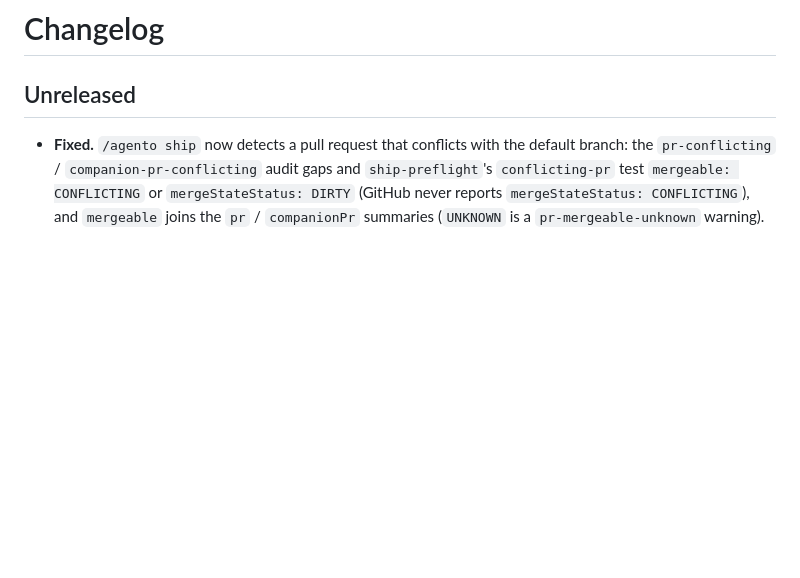
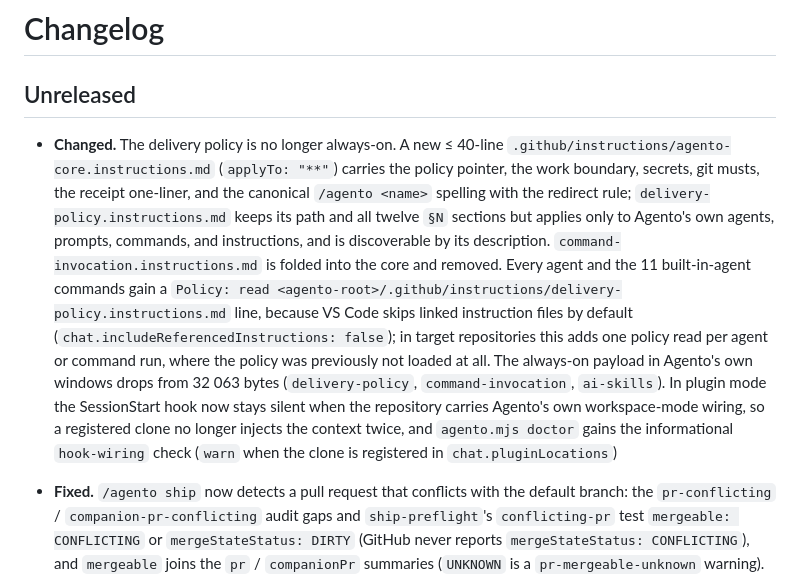
Before and after one commit to david-perry-software/agento, a Markdown page: CHANGELOG.md, the part around the change. Drawn GitHub-style; blank space fills up the shorter version.

Commit message:
docs: document the SessionStart dedupe, hook-wiring, and the always-on core (policy-on-demand, step 4.3)

```diff
--- a/CHANGELOG.md
+++ b/CHANGELOG.md
@@ -1,6 +1,25 @@
 # Changelog
 
 ## Unreleased
+
+- **Changed.** The delivery policy is no longer always-on. A new ≤ 40-line
+  `.github/instructions/agento-core.instructions.md` (`applyTo: "**"`) carries the
+  policy pointer, the work boundary, secrets, git musts, the receipt one-liner, and
+  the canonical `/agento <name>` spelling with the redirect rule;
+  `delivery-policy.instructions.md` keeps its path and all twelve `§N` sections but
+  applies only to Agento's own agents, prompts, commands, and instructions, and is
+  discoverable by its description. `command-invocation.instructions.md` is folded
+  into the core and removed. Every agent and the 11 built-in-agent commands gain a
+  `Policy: read <agento-root>/.github/instructions/delivery-policy.instructions.md`
+  line, because VS Code skips linked instruction files by default
+  (`chat.includeReferencedInstructions: false`); in target repositories this adds one
+  policy read per agent or command run, where the policy was previously not loaded at
+  all. The always-on payload in Agento's own windows drops from 32 063 bytes
+  (`delivery-policy`, `command-invocation`, `ai-skills`). In plugin mode the
+  SessionStart hook now stays silent when the repository carries Agento's own
+  workspace-mode wiring, so a registered clone no longer injects the context twice,
+  and `agento.mjs doctor` gains the informational `hook-wiring` check (`warn` when the
+  clone is registered in `chat.pluginLocations`)
 
 - **Fixed.** `/agento ship` now detects a pull request that conflicts with the
   default branch: the `pr-conflicting` / `companion-pr-conflicting` audit gaps and
```
Also changed, not shown: docs/hooks.md (+11 -0 lines), docs/install.md (+7 -1 lines).
